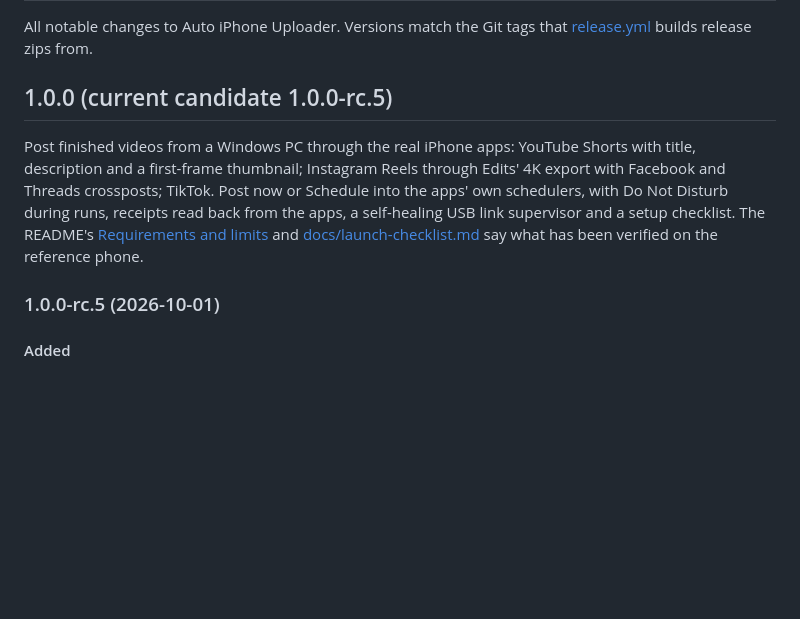
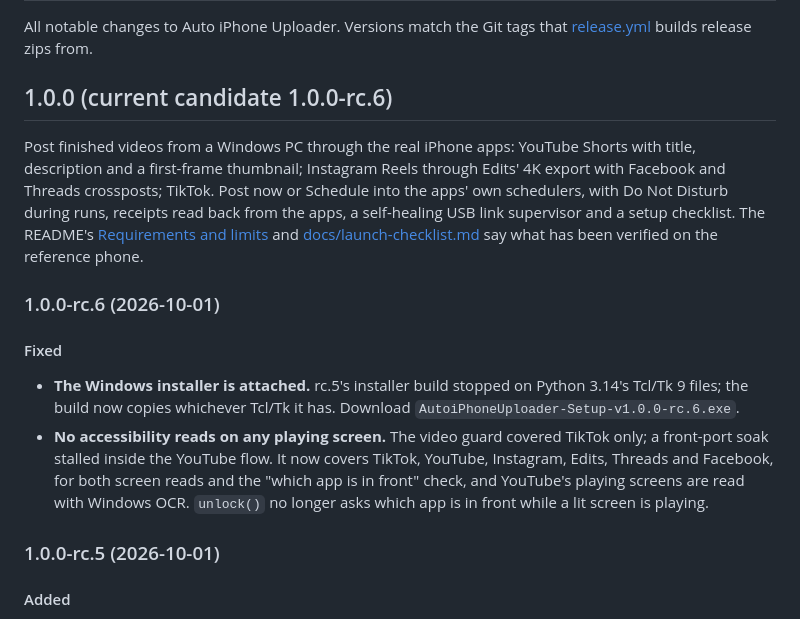
Before and after one commit to thedevmark/auto-iphone-uploader, a Markdown page: CHANGELOG.md, the part around the change. Rendered like a GitHub page; blank space fills up the shorter version.

Commit message:
1.0.0-rc.6: installer attached; video guard covers every app

```diff
--- a/CHANGELOG.md
+++ b/CHANGELOG.md
@@ -3,7 +3,7 @@
 All notable changes to Auto iPhone Uploader. Versions match the Git tags that
 [release.yml](.github/workflows/release.yml) builds release zips from.
 
-## 1.0.0 (current candidate 1.0.0-rc.5)
+## 1.0.0 (current candidate 1.0.0-rc.6)
 
 Post finished videos from a Windows PC through the real iPhone apps: YouTube
 Shorts with title, description and a first-frame thumbnail; Instagram Reels
@@ -14,6 +14,20 @@ and a setup checklist. The README's
 [Requirements and limits](README.md#requirements-and-limits) and
 [docs/launch-checklist.md](docs/launch-checklist.md) say what has been
 verified on the reference phone.
+
+### 1.0.0-rc.6 (2026-10-01)
+
+#### Fixed
+
+- **The Windows installer is attached.** rc.5's installer build stopped on
+  Python 3.14's Tcl/Tk 9 files; the build now copies whichever Tcl/Tk it has.
+  Download `AutoiPhoneUploader-Setup-v1.0.0-rc.6.exe`.
+- **No accessibility reads on any playing screen.** The video guard covered
+  TikTok only; a front-port soak stalled inside the YouTube flow. It now
+  covers TikTok, YouTube, Instagram, Edits, Threads and Facebook, for both
+  screen reads and the "which app is in front" check, and YouTube's playing
+  screens are read with Windows OCR. `unlock()` no longer asks which app is
+  in front while a lit screen is playing.
 
 ### 1.0.0-rc.5 (2026-10-01)
 
```
